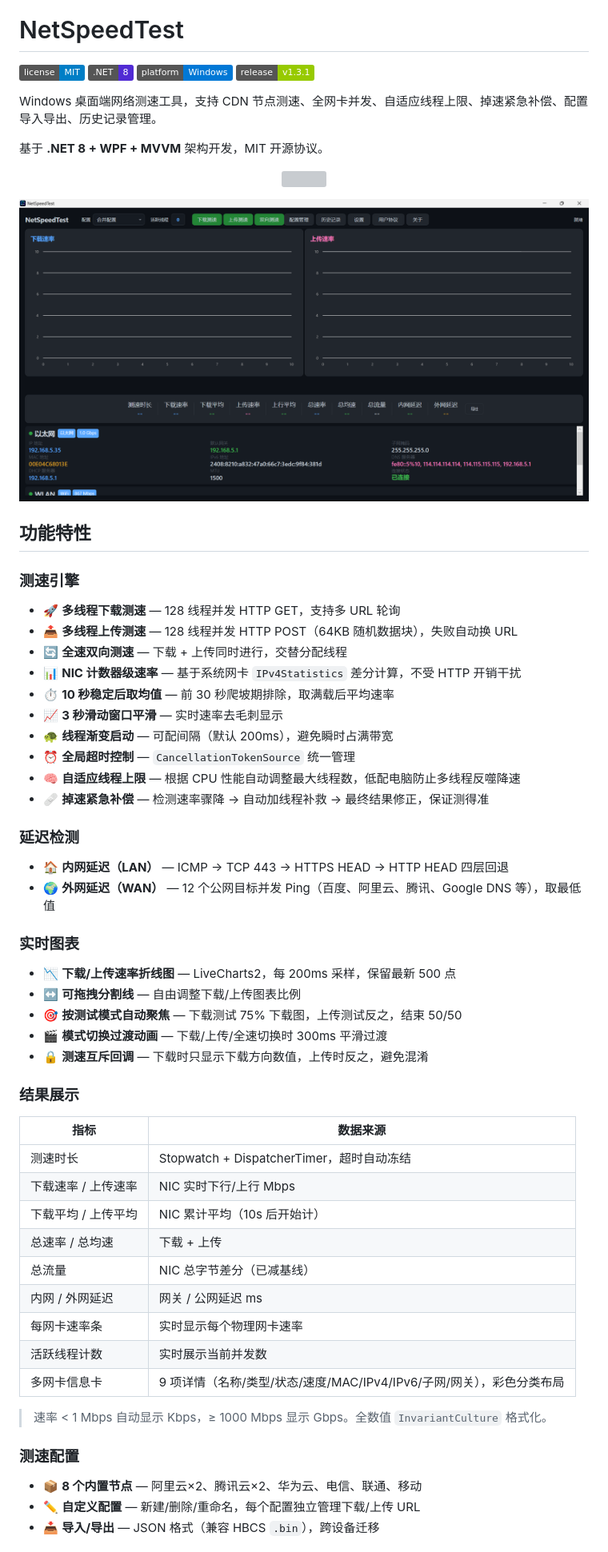
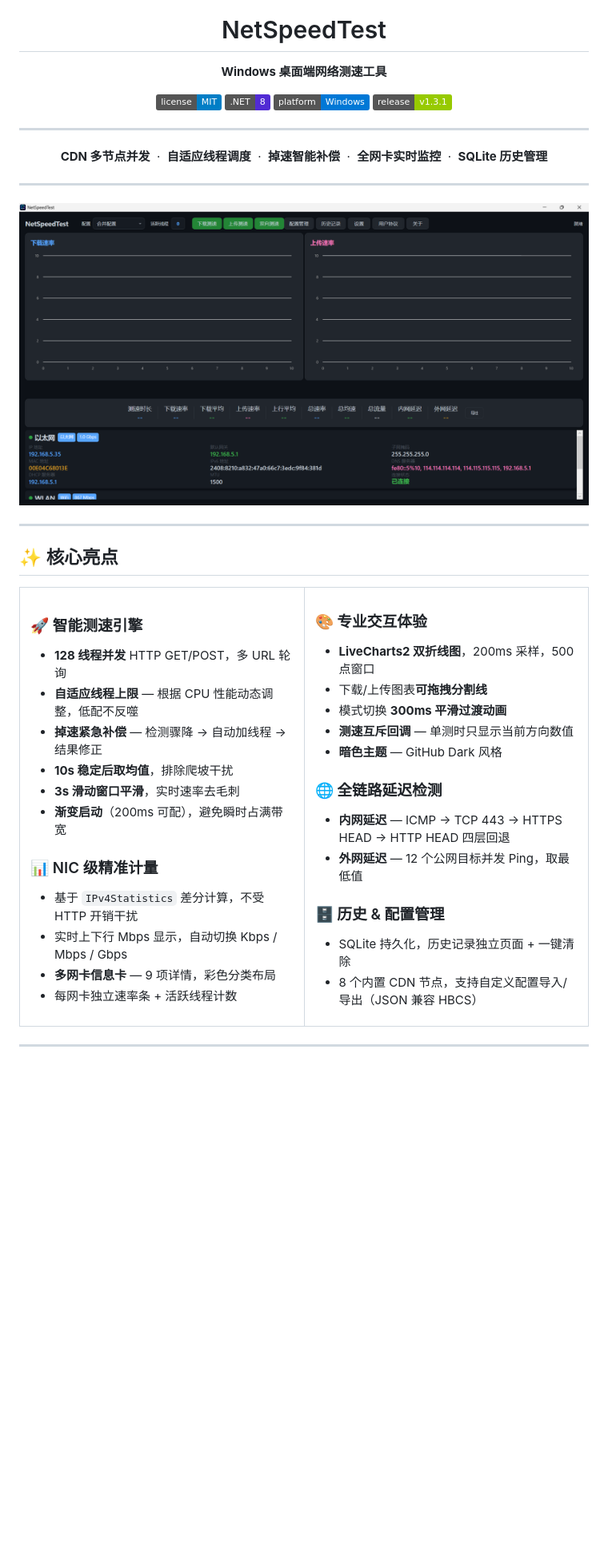
Before and after one commit to lingyingaojue/NetSpeedTest, a Markdown page: README.md, the part around one of its changes. Shown at 80% size. Drawn GitHub-style; badges without logos; blank space fills up the shorter version; grey boxes are pictures that could not be loaded.

Commit message:
docs: premium README redesign

```diff
--- a/README.md
+++ b/README.md
@@ -1,65 +5,71 @@
 # NetSpeedTest
+
+**Windows 桌面端网络测速工具**
 
 [![License](https://img.shields.io/badge/license-MIT-blue.svg)](LICENSE)
 [![.NET](https://img.shields.io/badge/.NET-8-512BD4?logo=dotnet)](https://dotnet.microsoft.com)
 [![Platform](https://img.shields.io/badge/platform-Windows-0078D6?logo=windows)](https://github.com/lingyingaojue/NetSpeedTest)
 [![Release](https://img.shields.io/badge/release-v1.3.1-green)](https://github.com/lingyingaojue/NetSpeedTest/releases)
 
-Windows 桌面端网络测速工具，支持 CDN 节点测速、全网卡并发、自适应线程上限、掉速紧急补偿、配置导入导出、历史记录管理。
+</div>
 
-基于 **.NET 8 + WPF + MVVM** 架构开发，MIT 开源协议。
+---
 
-<p align="center"><img src="assets/app-icon.png" width="128" /></p>
+<p align="center">
+  <b>CDN 多节点并发</b> &nbsp;·&nbsp;
+  <b>自适应线程调度</b> &nbsp;·&nbsp;
+  <b>掉速智能补偿</b> &nbsp;·&nbsp;
+  <b>全网卡实时监控</b> &nbsp;·&nbsp;
+  <b>SQLite 历史管理</b>
+</p>
 
-![截图](assets/screenshot.png)
+---
 
-## 功能特性
+![Screenshot](assets/screenshot.png)
 
-### 测速引擎
+---
 
-- 🚀 **多线程下载测速** — 128 线程并发 HTTP GET，支持多 URL 轮询
-- 📤 **多线程上传测速** — 128 线程并发 HTTP POST（64KB 随机数据块），失败自动换 URL
-- 🔄 **全速双向测速** — 下载 + 上传同时进行，交替分配线程
-- 📊 **NIC 计数器级速率** — 基于系统网卡 `IPv4Statistics` 差分计算，不受 HTTP 开销干扰
-- ⏱️ **10 秒稳定后取均值** — 前 30 秒爬坡期排除，取满载后平均速率
-- 📈 **3 秒滑动窗口平滑** — 实时速率去毛刺显示
-- 🐢 **线程渐变启动** — 可配间隔（默认 200ms），避免瞬时占满带宽
-- ⏰ **全局超时控制** — `CancellationTokenSource` 统一管理
-- 🧠 **自适应线程上限** — 根据 CPU 性能自动调整最大线程数，低配电脑防止多线程反噬降速
-- 🩹 **掉速紧急补偿** — 检测速率骤降 → 自动加线程补救 → 最终结果修正，保证测得准
+## ✨ 核心亮点
 
-### 延迟检测
+<table>
+<tr>
+<td width="50%">
 
-- 🏠 **内网延迟（LAN）** — ICMP → TCP 443 → HTTPS HEAD → HTTP HEAD 四层回退
-- 🌍 **外网延迟（WAN）** — 12 个公网目标并发 Ping（百度、阿里云、腾讯、Google DNS 等），取最低值
+### 🚀 智能测速引擎
+- **128 线程并发** HTTP GET/POST，多 URL 轮询
+- **自适应线程上限** — 根据 CPU 性能动态调整，低配不反噬
+- **掉速紧急补偿** — 检测骤降 → 自动加线程 → 结果修正
+- **10s 稳定后取均值**，排除爬坡干扰
+- **3s 滑动窗口平滑**，实时速率去毛刺
+- **渐变启动**（200ms 可配），避免瞬时占满带宽
 
-### 实时图表
+### 📊 NIC 级精准计量
+- 基于 `IPv4Statistics` 差分计算，不受 HTTP 开销干扰
+- 实时上下行 Mbps 显示，自动切换 Kbps / Mbps / Gbps
+- **多网卡信息卡** — 9 项详情，彩色分类布局
+- 每网卡独立速率条 + 活跃线程计数
 
-- 📉 **下载/上传速率折线图** — LiveCharts2，每 200ms 采样，保留最新 500 点
-- ↔️ **可拖拽分割线** — 自由调整下载/上传图表比例
-- 🎯 **按测试模式自动聚焦** — 下载测试 75% 下载图，上传测试反之，结束 50/50
-- 🎬 **模式切换过渡动画** — 下载/上传/全速切换时 300ms 平滑过渡
-- 🔒 **测速互斥回调** — 下载时只显示下载方向数值，上传时反之，避免混淆
+</td>
+<td width="50%">
 
-### 结果展示
+### 🎨 专业交互体验
+- **LiveCharts2 双折线图**，200ms 采样，500 点窗口
+- 下载/上传图表**可拖拽分割线**
+- 模式切换 **300ms 平滑过渡动画**
+- **测速互斥回调** — 单测时只显示当前方向数值
+- **暗色主题** — GitHub Dark 风格
 
-| 指标 | 数据来源 |
-|------|----------|
-| 测速时长 | Stopwatch + DispatcherTimer，超时自动冻结 |
-| 下载速率 / 上传速率 | NIC 实时下行/上行 Mbps |
-| 下载平均 / 上传平均 | NIC 累计平均（10s 后开始计） |
-| 总速率 / 总均速 | 下载 + 上传 |
-| 总流量 | NIC 总字节差分（已减基线） |
-| 内网 / 外网延迟 | 网关 / 公网延迟 ms |
-| 每网卡速率条 | 实时显示每个物理网卡速率 |
-| 活跃线程计数 | 实时展示当前并发数 |
-| 多网卡信息卡 | 9 项详情（名称/类型/状态/速度/MAC/IPv4/IPv6/子网/网关），彩色分类布局 |
+### 🌐 全链路延迟检测
+- **内网延迟** — ICMP → TCP 443 → HTTPS HEAD → HTTP HEAD 四层回退
+- **外网延迟** — 12 个公网目标并发 Ping，取最低值
 
-> 速率 < 1 Mbps 自动显示 Kbps，≥ 1000 Mbps 显示 Gbps。全数值 `InvariantCulture` 格式化。
+### 🗄️ 历史 & 配置管理
+- SQLite 持久化，历史记录独立页面 + 一键清除
+- 8 个内置 CDN 节点，支持自定义配置导入/导出（JSON 兼容 HBCS）
 
-### 测速配置
+</td>
+</tr>
+</table>
 
-- 📦 **8 个内置节点** — 阿里云×2、腾讯云×2、华为云、电信、联通、移动
-- ✏️ **自定义配置** — 新建/删除/重命名，每个配置独立管理下载/上传 URL
-- 📥 **导入/导出** — JSON 格式（兼容 HBCS `.bin`），跨设备迁移
+---
 
```
Also changed, not shown: other parts of README.md (+35 -62 lines).
